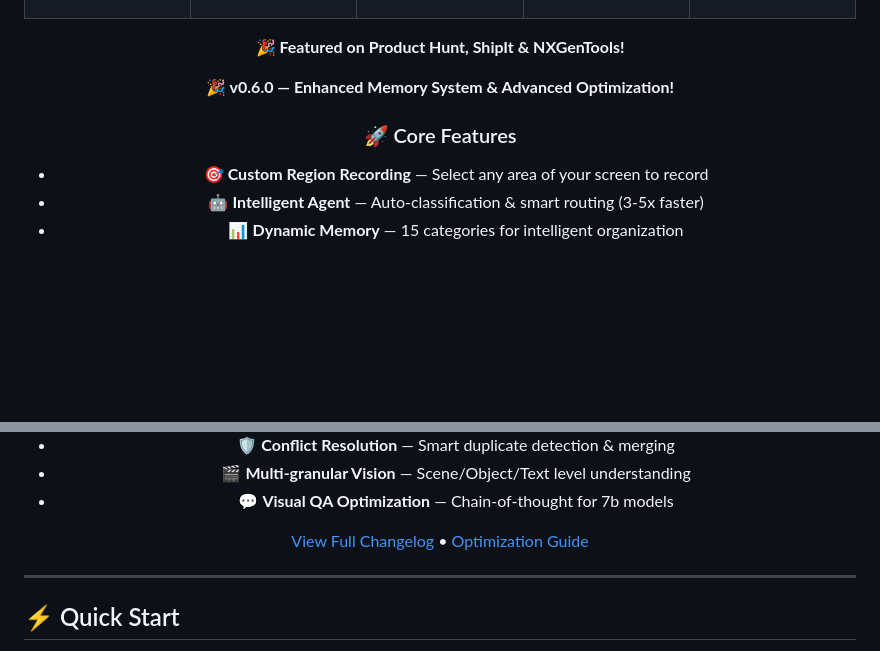
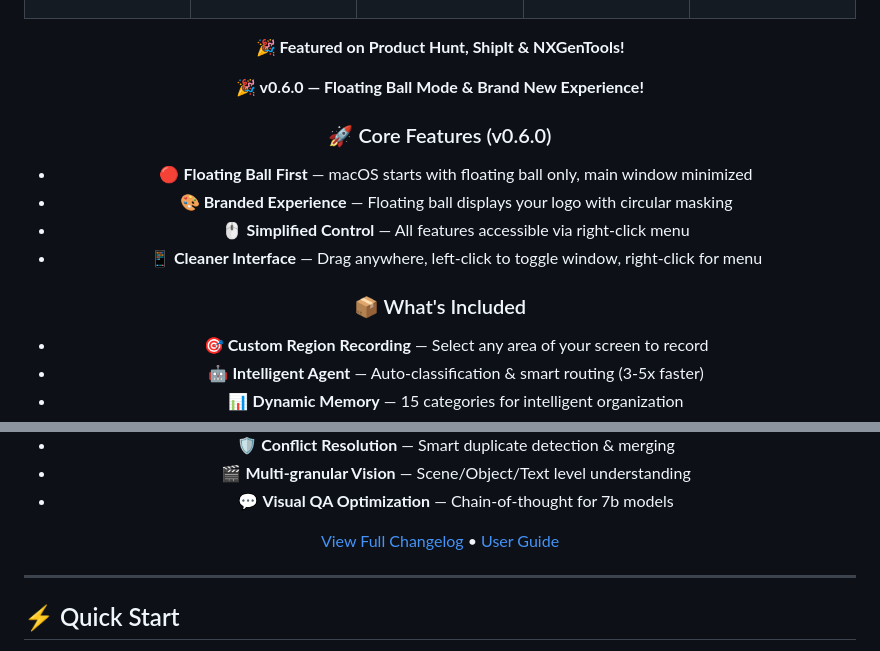
Before and after one commit to smileformylove/MemScreen, a Markdown page: README.md, 2 parts joined by grey strips. GitHub-like rendering; blank space fills up the shorter version.

Commit message:
docs: Update README to highlight v0.6.0 floating ball features
- Change hero section to highlight Floating Ball Mode & Brand New Experience
- Add v0.6.0 specific features at the top
- Reorganize feature hierarchy to show latest improvements first
- Update changelog link to compare from v0.5.0 instead of v0.4.0

```diff
--- a/README.md
+++ b/README.md
@@ -115,9 +115,15 @@ Everything runs on your machine
 
   **🎉 Featured on Product Hunt, ShipIt & NXGenTools!**
 
-  **🎉 v0.6.0 — Enhanced Memory System & Advanced Optimization!**
+  **🎉 v0.6.0 — Floating Ball Mode & Brand New Experience!**
 
-  ### 🚀 Core Features
+  ### 🚀 Core Features (v0.6.0)
+  - 🔴 **Floating Ball First** — macOS starts with floating ball only, main window minimized
+  - 🎨 **Branded Experience** — Floating ball displays your logo with circular masking
+  - 🖱️ **Simplified Control** — All features accessible via right-click menu
+  - 📱 **Cleaner Interface** — Drag anywhere, left-click to toggle window, right-click for menu
+
+  ### 📦 What's Included
   - 🎯 **Custom Region Recording** — Select any area of your screen to record
   - 🤖 **Intelligent Agent** — Auto-classification & smart routing (3-5x faster)
   - 📊 **Dynamic Memory** — 15 categories for intelligent organization
@@ -131,7 +137,7 @@ Everything runs on your machine
   - 🎬 **Multi-granular Vision** — Scene/Object/Text level understanding
   - 💬 **Visual QA Optimization** — Chain-of-thought for 7b models
 
-  [View Full Changelog](https://github.com/smileformylove/MemScreen/compare/v0.4.0...v0.6.0) • [Optimization Guide](docs/IMPLEMENTATION_SUMMARY.md)
+  [View Full Changelog](https://github.com/smileformylove/MemScreen/compare/v0.5.0...v0.6.0) • [User Guide](docs/USER_GUIDE.md)
 
 </div>
 
```
